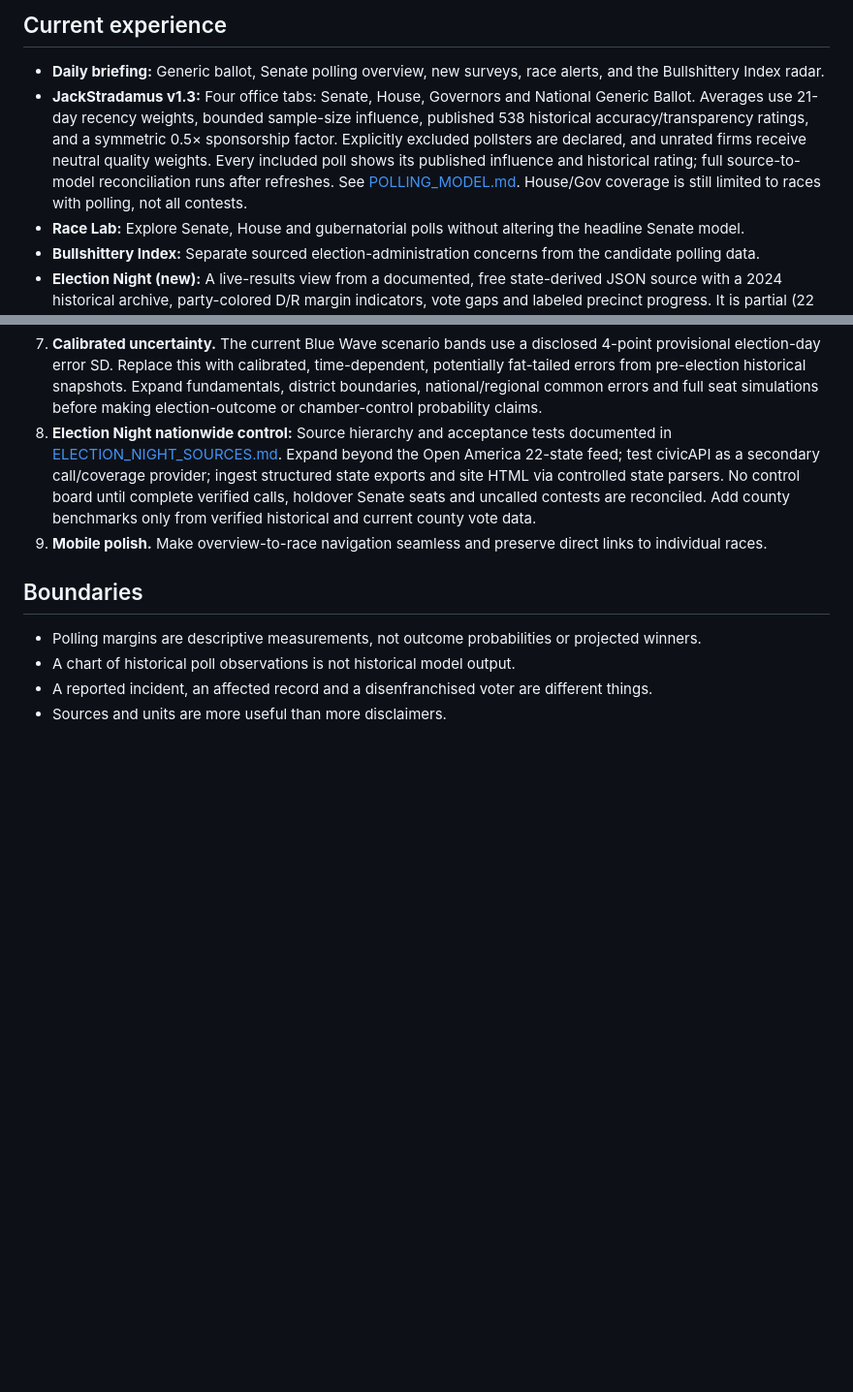
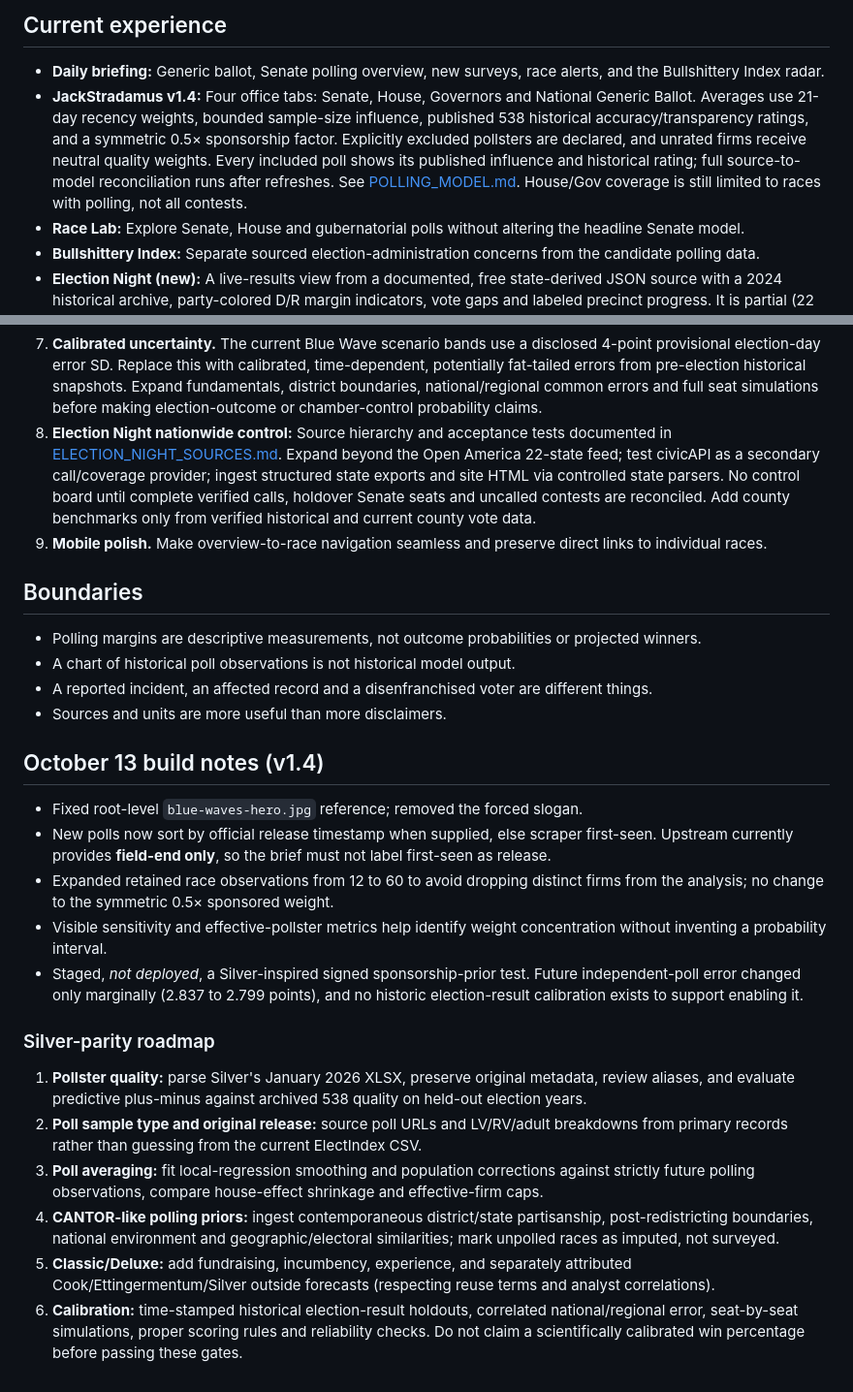
Before and after one commit to jmon18-rgb/Election-Command-Center, a Markdown page: ROADMAP.md, 2 parts joined by grey strips. Shown at 97% size. Rendered like a GitHub page; blank space fills up the shorter version.

Commit message:
Document v1.4 sampling provenance and Silver-parity model roadmap

```diff
--- a/ROADMAP.md
+++ b/ROADMAP.md
@@ -4,7 +4,7 @@
 
 ## Current experience
 - **Daily briefing:** Generic ballot, Senate polling overview, new surveys, race alerts, and the Bullshittery Index radar.
-- **JackStradamus v1.3:** Four office tabs: Senate, House, Governors and National Generic Ballot. Averages use 21-day recency weights, bounded sample-size influence, published 538 historical accuracy/transparency ratings, and a symmetric 0.5× sponsorship factor. Explicitly excluded pollsters are declared, and unrated firms receive neutral quality weights. Every included poll shows its published influence and historical rating; full source-to-model reconciliation runs after refreshes. See [POLLING_MODEL.md](POLLING_MODEL.md). House/Gov coverage is still limited to races with polling, not all contests.
+- **JackStradamus v1.4:** Four office tabs: Senate, House, Governors and National Generic Ballot. Averages use 21-day recency weights, bounded sample-size influence, published 538 historical accuracy/transparency ratings, and a symmetric 0.5× sponsorship factor. Explicitly excluded pollsters are declared, and unrated firms receive neutral quality weights. Every included poll shows its published influence and historical rating; full source-to-model reconciliation runs after refreshes. See [POLLING_MODEL.md](POLLING_MODEL.md). House/Gov coverage is still limited to races with polling, not all contests.
 - **Race Lab:** Explore Senate, House and gubernatorial polls without altering the headline Senate model.
 - **Bullshittery Index:** Separate sourced election-administration concerns from the candidate polling data.
 - **Election Night (new):** A live-results view from a documented, free state-derived JSON source with a 2024 historical archive, party-colored D/R margin indicators, vote gaps and labeled precinct progress. It is partial (22 states supported by the provider), never calls a winner, and does not yet estimate chamber control. The former manual vote-entry prototype is retired. The old **Senate Paths** slider remains retired.
@@ -31,3 +31,18 @@
 - A chart of historical poll observations is not historical model output.
 - A reported incident, an affected record and a disenfranchised voter are different things.
 - Sources and units are more useful than more disclaimers.
+
+## October 13 build notes (v1.4)
+- Fixed root-level `blue-waves-hero.jpg` reference; removed the forced slogan.
+- New polls now sort by official release timestamp when supplied, else scraper first-seen. Upstream currently provides **field-end only**, so the brief must not label first-seen as release.
+- Expanded retained race observations from 12 to 60 to avoid dropping distinct firms from the analysis; no change to the symmetric 0.5× sponsored weight.
+- Visible sensitivity and effective-pollster metrics help identify weight concentration without inventing a probability interval.
+- Staged, *not deployed*, a Silver-inspired signed sponsorship-prior test. Future independent-poll error changed only marginally (2.837 to 2.799 points), and no historic election-result calibration exists to support enabling it.
+
+### Silver-parity roadmap
+1. **Pollster quality:** parse Silver's January 2026 XLSX, preserve original metadata, review aliases, and evaluate predictive plus-minus against archived 538 quality on held-out election years.
+2. **Poll sample type and original release:** source poll URLs and LV/RV/adult breakdowns from primary records rather than guessing from the current ElectIndex CSV.
+3. **Poll averaging:** fit local-regression smoothing and population corrections against strictly future polling observations, compare house-effect shrinkage and effective-firm caps.
+4. **CANTOR-like polling priors:** ingest contemporaneous district/state partisanship, post-redistricting boundaries, national environment and geographic/electoral similarities; mark unpolled races as imputed, not surveyed.
+5. **Classic/Deluxe:** add fundraising, incumbency, experience, and separately attributed Cook/Ettingermentum/Silver outside forecasts (respecting reuse terms and analyst correlations).
+6. **Calibration:** time-stamped historical election-result holdouts, correlated national/regional error, seat-by-seat simulations, proper scoring rules and reliability checks. Do not claim a scientifically calibrated win percentage before passing these gates.
```
